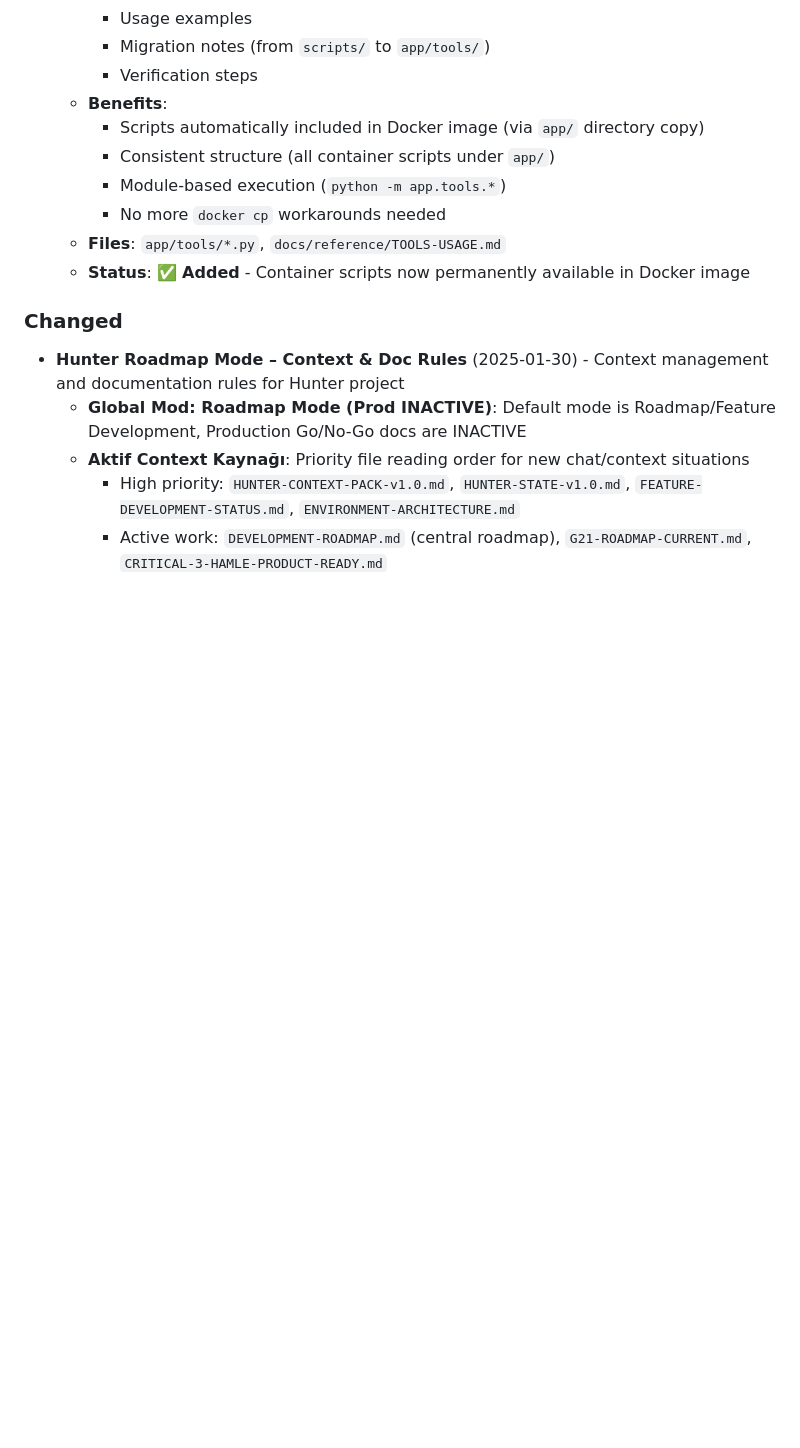
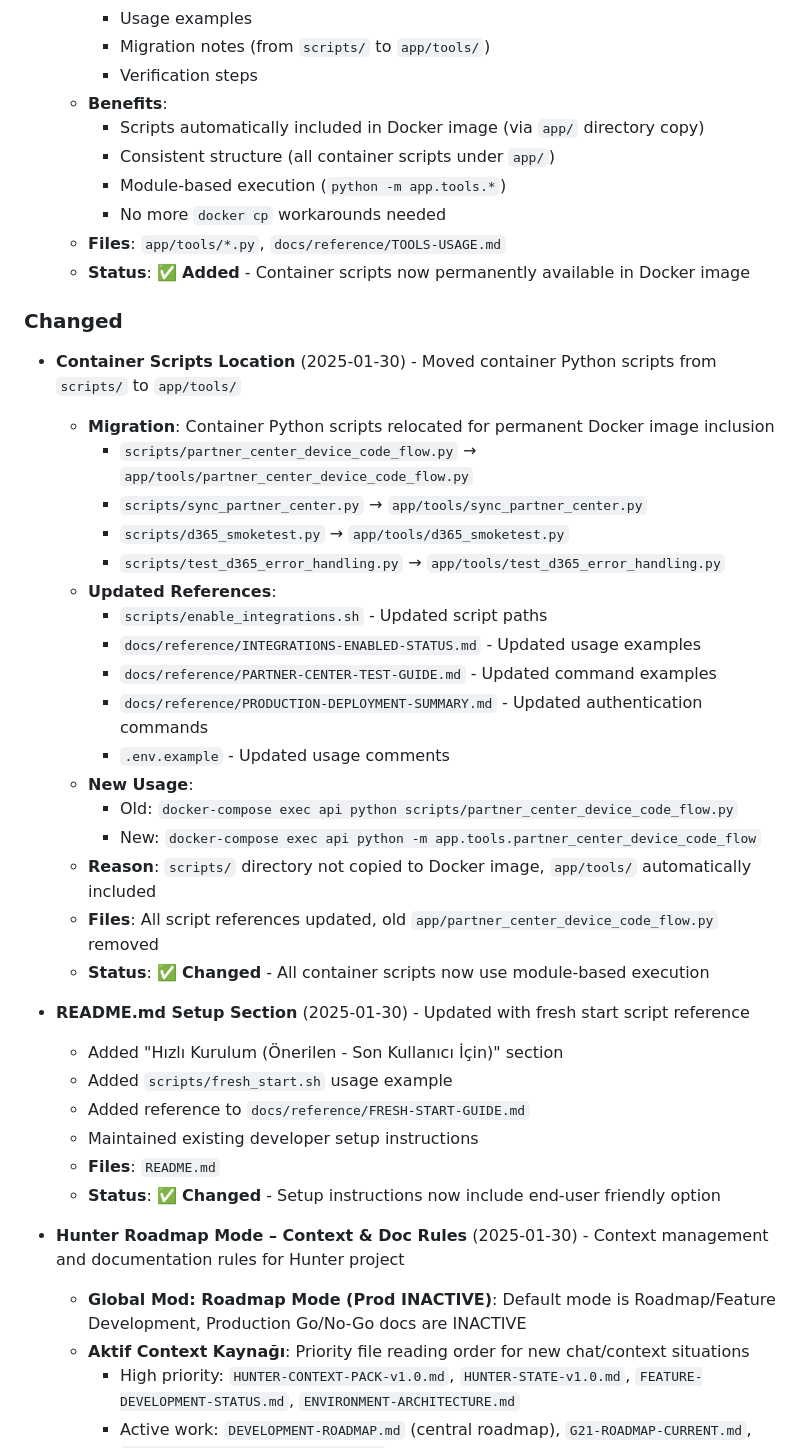
Before and after one commit to brdfb/dyn365hunterv3, a Markdown page: CHANGELOG.md, the part around the change. GitHub-like rendering; blank space fills up the shorter version.

Commit message:
docs: Add Changed section to CHANGELOG.md for container scripts migration
- Add Container Scripts Location change documentation
- Add README.md Setup Section update documentation
- Follows Keep a Changelog format

```diff
--- a/CHANGELOG.md
+++ b/CHANGELOG.md
@@ -53,6 +53,33 @@ and this project adheres to [Semantic Versioning](https://semver.org/spec/v2.0.0
   - **Status**: ✅ **Added** - Container scripts now permanently available in Docker image
 
 ### Changed
+- **Container Scripts Location** (2025-01-30) - Moved container Python scripts from `scripts/` to `app/tools/`
+  - **Migration**: Container Python scripts relocated for permanent Docker image inclusion
+    - `scripts/partner_center_device_code_flow.py` → `app/tools/partner_center_device_code_flow.py`
+    - `scripts/sync_partner_center.py` → `app/tools/sync_partner_center.py`
+    - `scripts/d365_smoketest.py` → `app/tools/d365_smoketest.py`
+    - `scripts/test_d365_error_handling.py` → `app/tools/test_d365_error_handling.py`
+  - **Updated References**:
+    - `scripts/enable_integrations.sh` - Updated script paths
+    - `docs/reference/INTEGRATIONS-ENABLED-STATUS.md` - Updated usage examples
+    - `docs/reference/PARTNER-CENTER-TEST-GUIDE.md` - Updated command examples
+    - `docs/reference/PRODUCTION-DEPLOYMENT-SUMMARY.md` - Updated authentication commands
+    - `.env.example` - Updated usage comments
+  - **New Usage**:
+    - Old: `docker-compose exec api python scripts/partner_center_device_code_flow.py`
+    - New: `docker-compose exec api python -m app.tools.partner_center_device_code_flow`
+  - **Reason**: `scripts/` directory not copied to Docker image, `app/tools/` automatically included
+  - **Files**: All script references updated, old `app/partner_center_device_code_flow.py` removed
+  - **Status**: ✅ **Changed** - All container scripts now use module-based execution
+
+- **README.md Setup Section** (2025-01-30) - Updated with fresh start script reference
+  - Added "Hızlı Kurulum (Önerilen - Son Kullanıcı İçin)" section
+  - Added `scripts/fresh_start.sh` usage example
+  - Added reference to `docs/reference/FRESH-START-GUIDE.md`
+  - Maintained existing developer setup instructions
+  - **Files**: `README.md`
+  - **Status**: ✅ **Changed** - Setup instructions now include end-user friendly option
+
 - **Hunter Roadmap Mode – Context & Doc Rules** (2025-01-30) - Context management and documentation rules for Hunter project
   - **Global Mod: Roadmap Mode (Prod INACTIVE)**: Default mode is Roadmap/Feature Development, Production Go/No-Go docs are INACTIVE
   - **Aktif Context Kaynağı**: Priority file reading order for new chat/context situations
```
